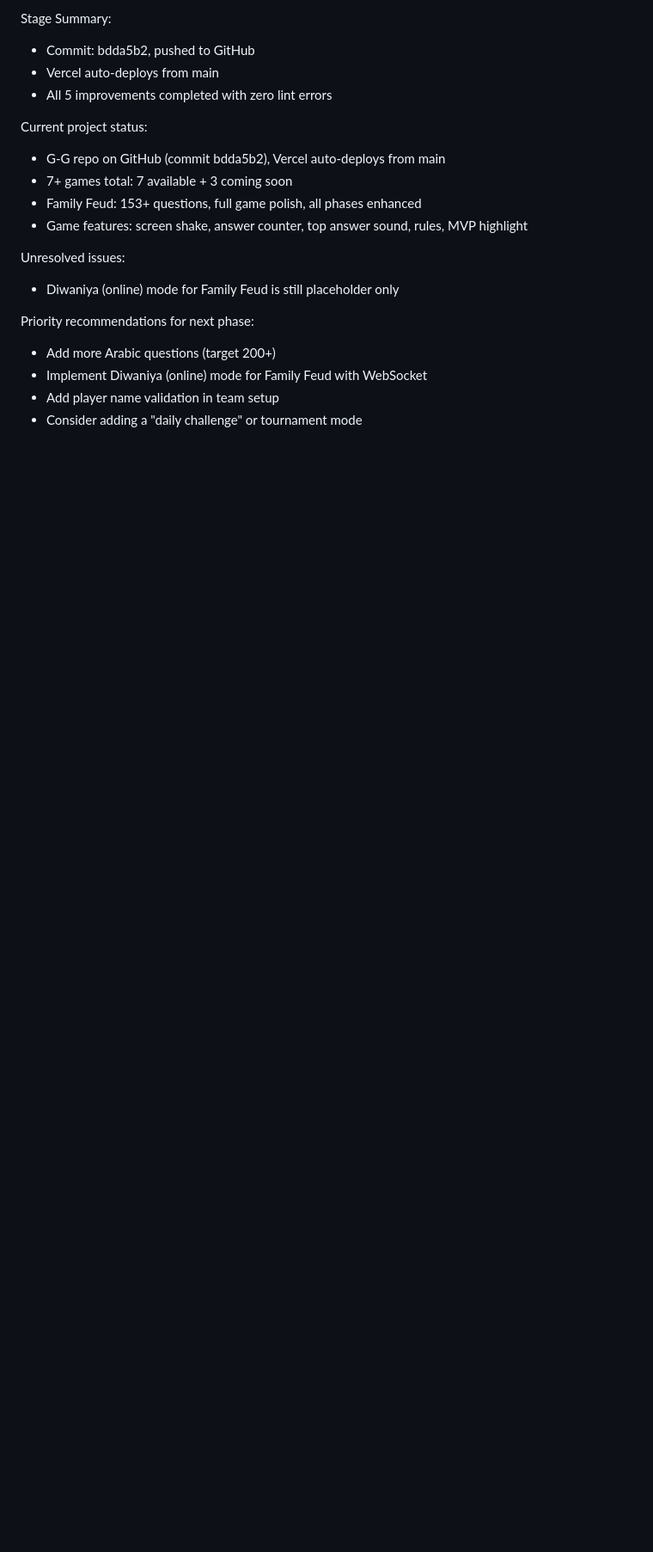
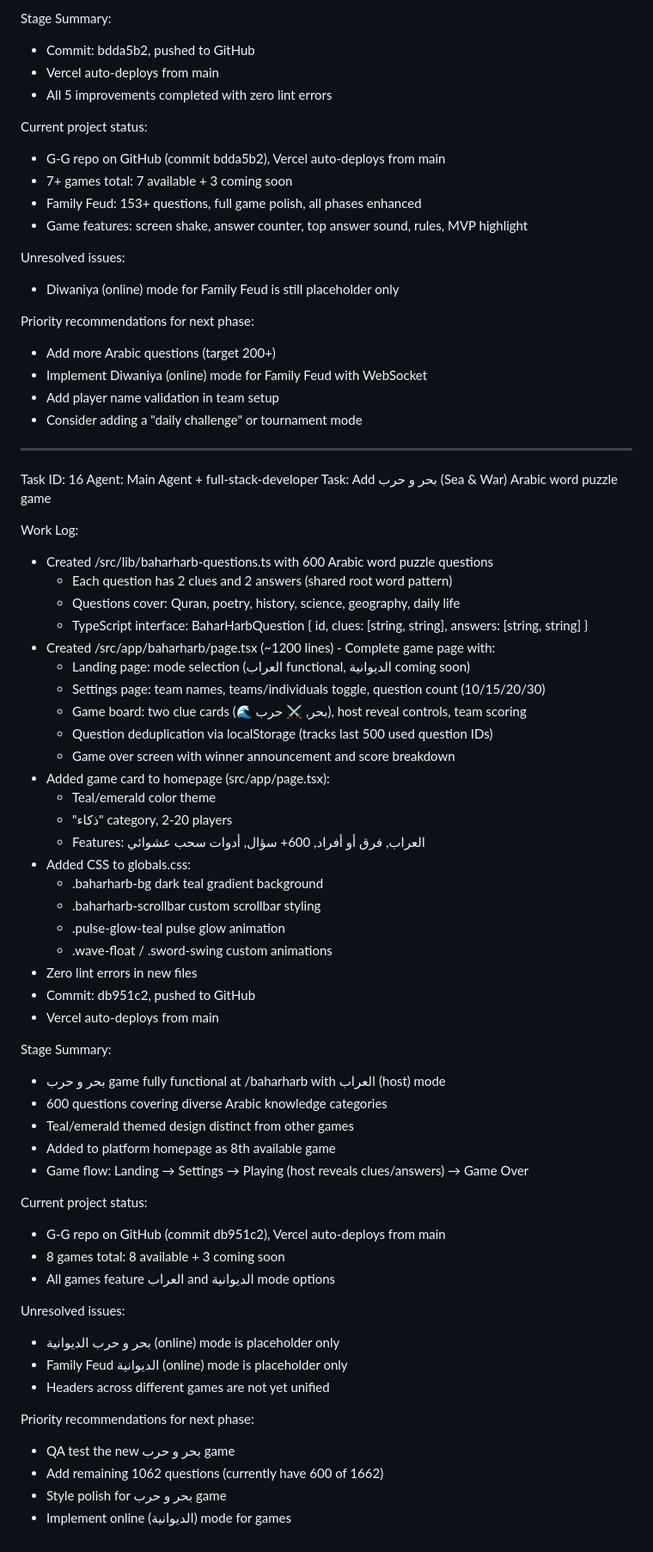
Before and after one commit to bengharbios/G-G, a Markdown page: worklog.md, the part around the change. Shown at 86% size. Rendered like a GitHub page; blank space fills up the shorter version.

Commit message:
chore: update worklog with بحر و حرب game details

```diff
--- a/worklog.md
+++ b/worklog.md
@@ -1182,3 +1182,55 @@ Priority recommendations for next phase:
 - Implement Diwaniya (online) mode for Family Feud with WebSocket
 - Add player name validation in team setup
 - Consider adding a "daily challenge" or tournament mode
+
+---
+Task ID: 16
+Agent: Main Agent + full-stack-developer
+Task: Add بحر و حرب (Sea & War) Arabic word puzzle game
+
+Work Log:
+- Created /src/lib/baharharb-questions.ts with 600 Arabic word puzzle questions
+  - Each question has 2 clues and 2 answers (shared root word pattern)
+  - Questions cover: Quran, poetry, history, science, geography, daily life
+  - TypeScript interface: BaharHarbQuestion { id, clues: [string, string], answers: [string, string] }
+- Created /src/app/baharharb/page.tsx (~1200 lines) - Complete game page with:
+  - Landing page: mode selection (العراب functional, الديوانية coming soon)
+  - Settings page: team names, teams/individuals toggle, question count (10/15/20/30)
+  - Game board: two clue cards (🌊 بحر, ⚔️ حرب), host reveal controls, team scoring
+  - Question deduplication via localStorage (tracks last 500 used question IDs)
+  - Game over screen with winner announcement and score breakdown
+- Added game card to homepage (src/app/page.tsx):
+  - Teal/emerald color theme
+  - "ذكاء" category, 2-20 players
+  - Features: العراب, فرق أو أفراد, 600+ سؤال, أدوات سحب عشوائي
+- Added CSS to globals.css:
+  - .baharharb-bg dark teal gradient background
+  - .baharharb-scrollbar custom scrollbar styling
+  - .pulse-glow-teal pulse glow animation
+  - .wave-float / .sword-swing custom animations
+- Zero lint errors in new files
+- Commit: db951c2, pushed to GitHub
+- Vercel auto-deploys from main
+
+Stage Summary:
+- بحر و حرب game fully functional at /baharharb with العراب (host) mode
+- 600 questions covering diverse Arabic knowledge categories
+- Teal/emerald themed design distinct from other games
+- Added to platform homepage as 8th available game
+- Game flow: Landing → Settings → Playing (host reveals clues/answers) → Game Over
+
+Current project status:
+- G-G repo on GitHub (commit db951c2), Vercel auto-deploys from main
+- 8 games total: 8 available + 3 coming soon
+- All games feature العراب and الديوانية mode options
+
+Unresolved issues:
+- بحر و حرب الديوانية (online) mode is placeholder only
+- Family Feud الديوانية (online) mode is placeholder only
+- Headers across different games are not yet unified
+
+Priority recommendations for next phase:
+- QA test the new بحر و حرب game
+- Add remaining 1062 questions (currently have 600 of 1662)
+- Style polish for بحر و حرب game
+- Implement online (الديوانية) mode for games
```
